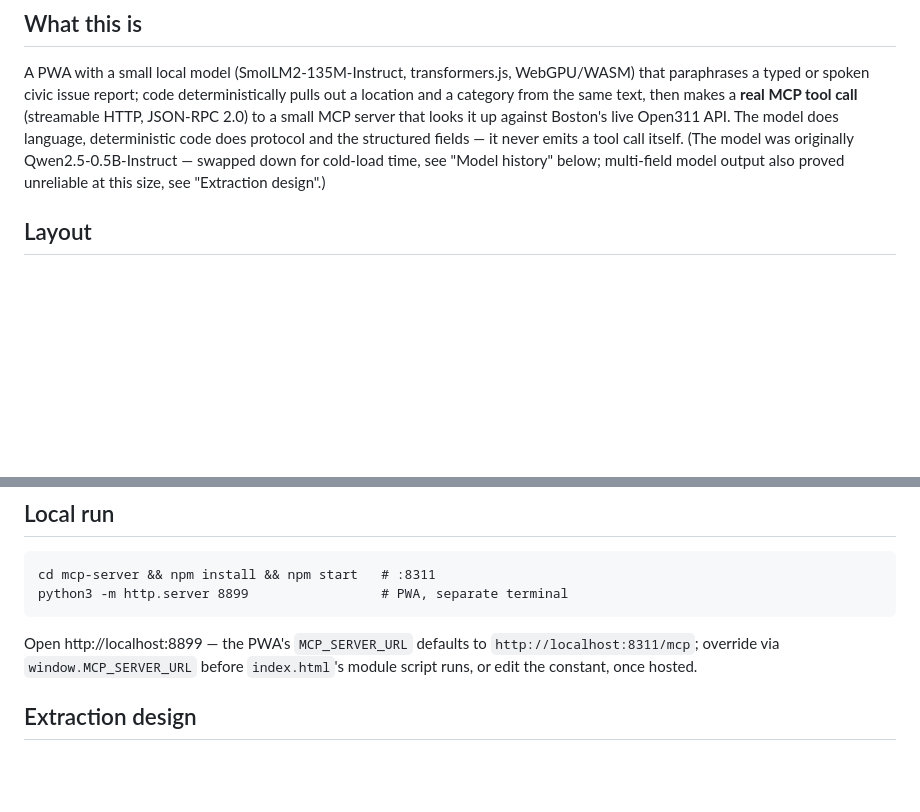
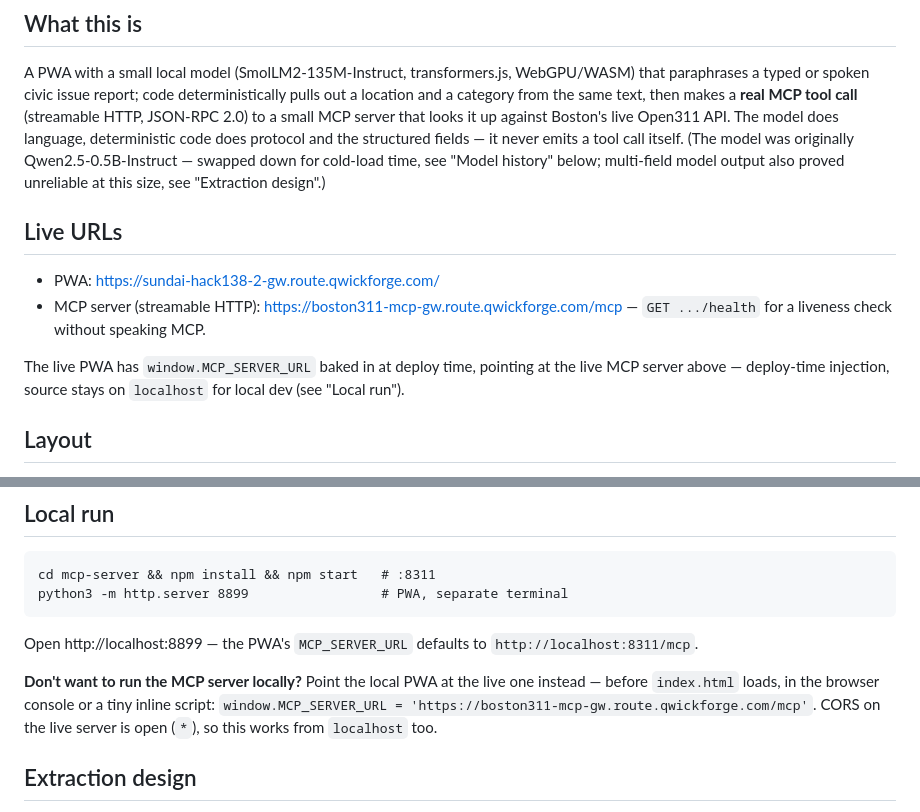
Before and after one commit to raajkumars/sundai-hack138-boston311-mcp, a Markdown page: README.md, 2 parts joined by grey strips. GitHub-like rendering; blank space fills up the shorter version.

Commit message:
README: add live PWA + MCP server URLs, and how to point local PWA at the live MCP server
Ted couldn't run the MCP server locally and the README only listed
localhost defaults with no live URLs — real gap, closes #2.

````diff
--- a/README.md
+++ b/README.md
@@ -16,6 +16,16 @@ fields — it never emits a tool call itself. (The model was originally
 Qwen2.5-0.5B-Instruct — swapped down for cold-load time, see "Model
 history" below; multi-field model output also proved unreliable at this
 size, see "Extraction design".)
+
+## Live URLs
+
+- PWA: https://sundai-hack138-2-gw.route.qwickforge.com/
+- MCP server (streamable HTTP): https://boston311-mcp-gw.route.qwickforge.com/mcp
+  — `GET .../health` for a liveness check without speaking MCP.
+
+The live PWA has `window.MCP_SERVER_URL` baked in at deploy time, pointing
+at the live MCP server above — deploy-time injection, source stays on
+`localhost` for local dev (see "Local run").
 
 ## Layout
 
@@ -55,8 +65,12 @@ python3 -m http.server 8899                 # PWA, separate terminal
 ```
 
 Open http://localhost:8899 — the PWA's `MCP_SERVER_URL` defaults to
-`http://localhost:8311/mcp`; override via `window.MCP_SERVER_URL` before
-`index.html`'s module script runs, or edit the constant, once hosted.
+`http://localhost:8311/mcp`.
+
+**Don't want to run the MCP server locally?** Point the local PWA at the
+live one instead — before `index.html` loads, in the browser console or a
+tiny inline script: `window.MCP_SERVER_URL = 'https://boston311-mcp-gw.route.qwickforge.com/mcp'`.
+CORS on the live server is open (`*`), so this works from `localhost` too.
 
 ## Extraction design
 
````
